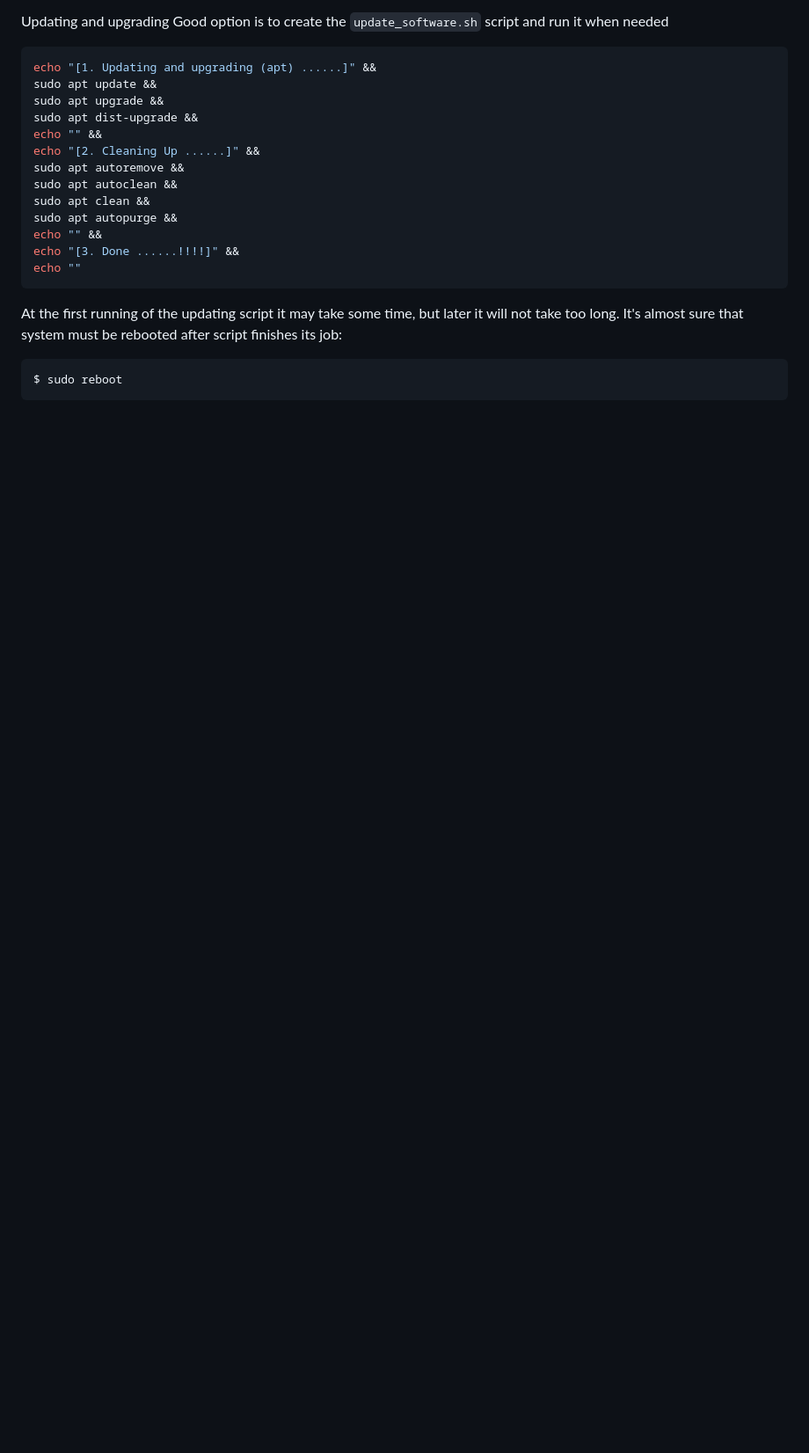
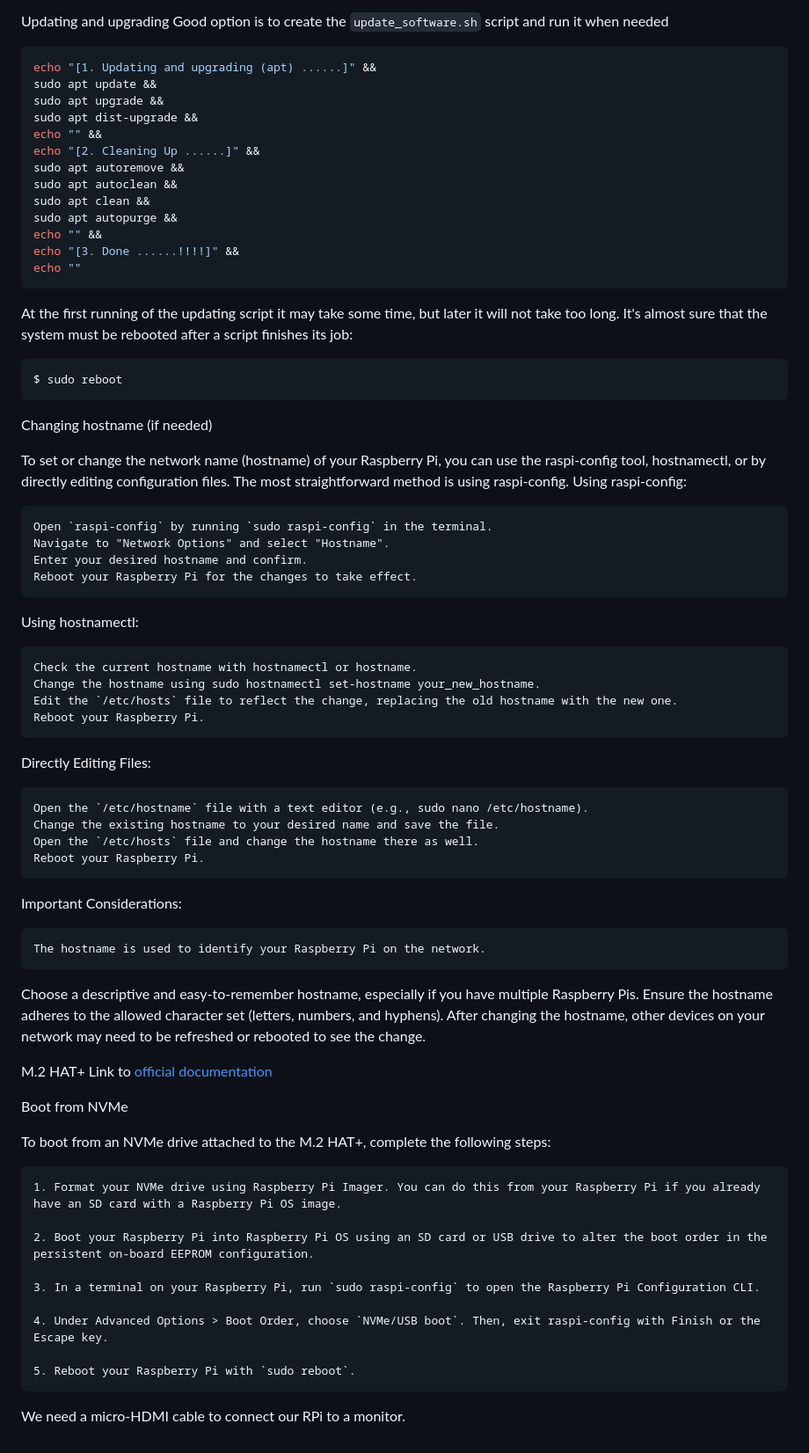
Before and after one commit to zacniewski/RPi-cluster-2025, a Markdown page: docs/03_installing_software_on_RPi.md, the part around the change printed below. Shown: that part at 88% size. Rendered like a GitHub page; blank space fills up the shorter version.

````diff
--- a/docs/03_installing_software_on_RPi.md
+++ b/docs/03_installing_software_on_RPi.md
@@ -208,7 +216,58 @@ echo ""
 ```
 
 At the first running of the updating script it may take some time, but later it will not take too long.
-It's almost sure that system must be rebooted after script finishes its job:
+It's almost sure that the system must be rebooted after a script finishes its job:
 ```bash
 $ sudo reboot
 ```
+
+Changing hostname (if needed)
+
+To set or change the network name (hostname) of your Raspberry Pi, you can use the raspi-config tool, hostnamectl, or by directly editing configuration files. The most straightforward method is using raspi-config.
+Using raspi-config:
+
+    Open `raspi-config` by running `sudo raspi-config` in the terminal.
+    Navigate to "Network Options" and select "Hostname".
+    Enter your desired hostname and confirm.
+    Reboot your Raspberry Pi for the changes to take effect.
+
+Using hostnamectl:
+
+    Check the current hostname with hostnamectl or hostname.
+    Change the hostname using sudo hostnamectl set-hostname your_new_hostname.
+    Edit the `/etc/hosts` file to reflect the change, replacing the old hostname with the new one.
+    Reboot your Raspberry Pi.
+
+Directly Editing Files:
+
+    Open the `/etc/hostname` file with a text editor (e.g., sudo nano /etc/hostname).
+    Change the existing hostname to your desired name and save the file.
+    Open the `/etc/hosts` file and change the hostname there as well.
+    Reboot your Raspberry Pi.
+
+Important Considerations:
+
+    The hostname is used to identify your Raspberry Pi on the network.
+
+Choose a descriptive and easy-to-remember hostname, especially if you have multiple Raspberry Pis.
+Ensure the hostname adheres to the allowed character set (letters, numbers, and hyphens).
+After changing the hostname, other devices on your network may need to be refreshed or rebooted to see the change.
+
+M.2 HAT+
+Link to [official documentation](https://www.raspberrypi.com/documentation/accessories/m2-hat-plus.html)
+
+Boot from NVMe
+
+To boot from an NVMe drive attached to the M.2 HAT+, complete the following steps:
+
+    1. Format your NVMe drive using Raspberry Pi Imager. You can do this from your Raspberry Pi if you already have an SD card with a Raspberry Pi OS image.
+
+    2. Boot your Raspberry Pi into Raspberry Pi OS using an SD card or USB drive to alter the boot order in the persistent on-board EEPROM configuration.
+
+    3. In a terminal on your Raspberry Pi, run `sudo raspi-config` to open the Raspberry Pi Configuration CLI.
+
+    4. Under Advanced Options > Boot Order, choose `NVMe/USB boot`. Then, exit raspi-config with Finish or the Escape key.
+
+    5. Reboot your Raspberry Pi with `sudo reboot`.
+
+We need a micro-HDMI cable to connect our RPi to a monitor.
````
Also changed, not shown: other parts of docs/03_installing_software_on_RPi.md (+8 -0 lines), scripts/discover_hosts.md (+1 -1 lines).
